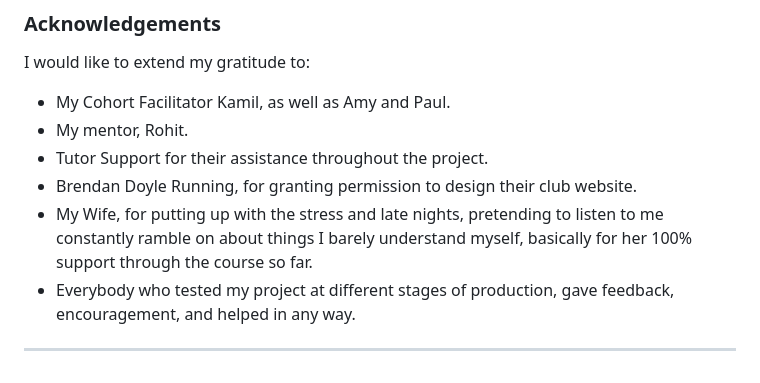
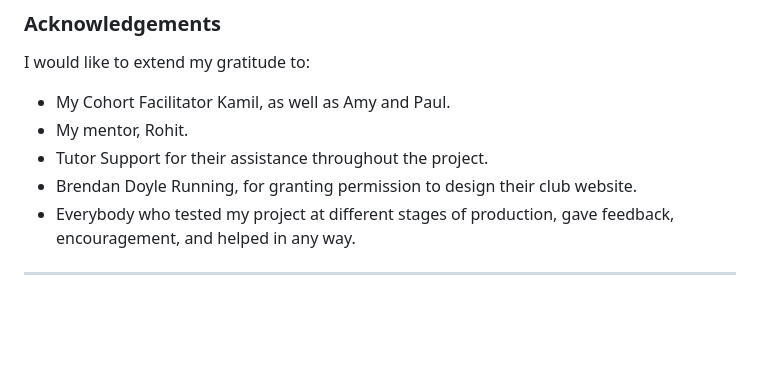
Before and after one commit to BrianMcConway/brendan-doyle-running-club, a Markdown page: README.md, the part around the change. Drawn GitHub-style; blank space fills up the shorter version.

```diff
--- a/README.md
+++ b/README.md
@@ -755,7 +755,6 @@ I would like to extend my gratitude to:
 - My mentor, Rohit.
 - Tutor Support for their assistance throughout the project.
 - Brendan Doyle Running, for granting permission to design their club website.
-- My Wife, for putting up with the stress and late nights, pretending to listen to me constantly ramble on about things I barely understand myself, basically for her 100% support through the course so far.
 - Everybody who tested my project at different stages of production, gave feedback, encouragement, and helped in any way.
 
 ---
```
